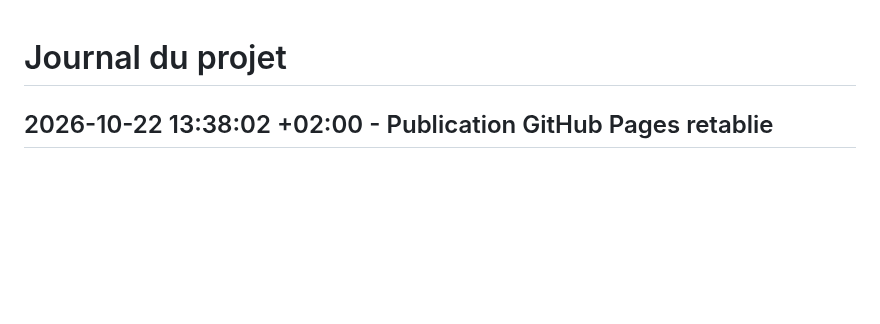
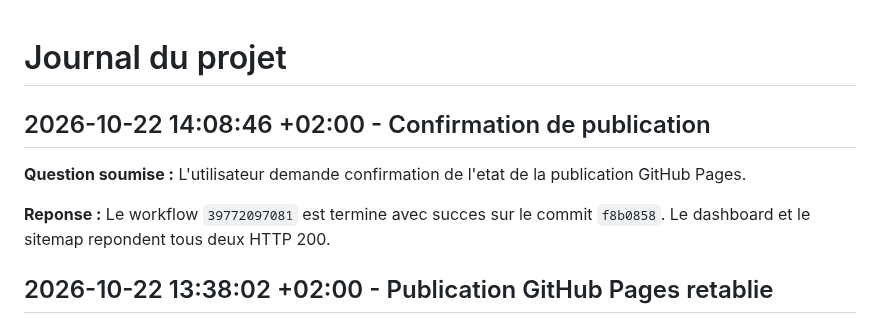
Before and after one commit to Goran-VRBANCIC/alaindusaule.com, a Markdown page: log.md, the part around the change. Drawn GitHub-style; blank space fills up the shorter version.

Commit message:
docs: log publication confirmation

```diff
--- a/log.md
+++ b/log.md
@@ -1,4 +1,10 @@
 # Journal du projet
+
+## 2026-10-22 14:08:46 +02:00 - Confirmation de publication
+
+**Question soumise :** L'utilisateur demande confirmation de l'etat de la publication GitHub Pages.
+
+**Reponse :** Le workflow `39772097081` est termine avec succes sur le commit `f8b0858`. Le dashboard et le sitemap repondent tous deux HTTP 200.
 
 ## 2026-10-22 13:38:02 +02:00 - Publication GitHub Pages retablie
 
```
